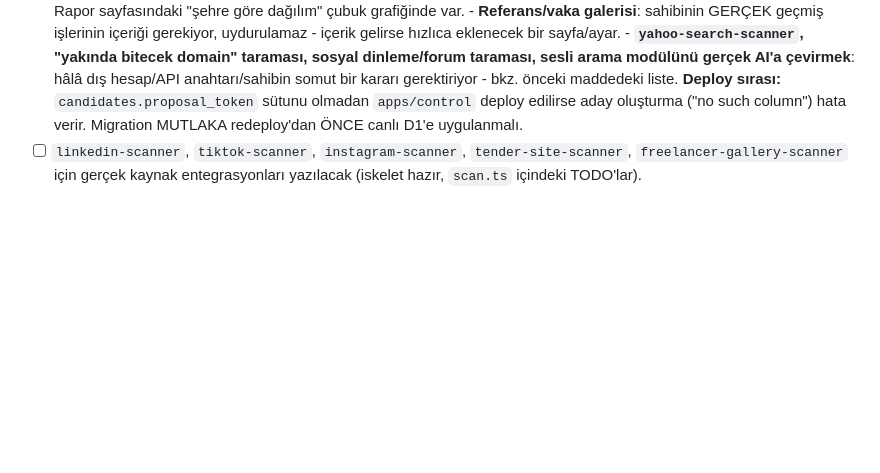
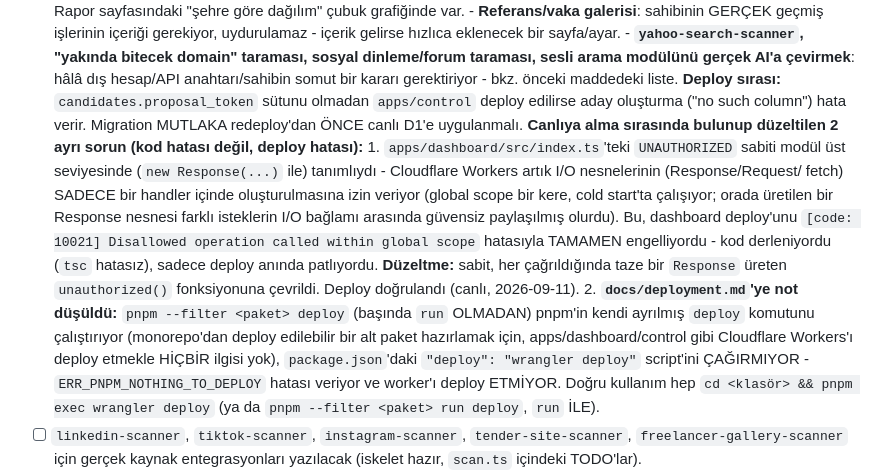
Before and after one commit to amuratbattal-png/M-teri-av-, a Markdown page: CLAUDE.md, the part around the change. Rendered like a GitHub page; blank space fills up the shorter version.

Commit message:
CLAUDE.md: canlıya alma sırasında bulunan 2 deploy hatasını belgele
Co-Authored-By: Claude Sonnet 5 <noreply@anthropic.com>
Claude-Session: https://claude.ai/code/session_01EhhLnwChqp7MJahq6fXvQ9

```diff
--- a/CLAUDE.md
+++ b/CLAUDE.md
@@ -729,6 +729,31 @@ Neden bu yapı:
       `apps/control` deploy edilirse aday oluşturma ("no such column")
       hata verir. Migration MUTLAKA redeploy'dan ÖNCE canlı D1'e
       uygulanmalı.
+      **Canlıya alma sırasında bulunup düzeltilen 2 ayrı sorun (kod
+      hatası değil, deploy hatası):**
+      1. `apps/dashboard/src/index.ts`'teki `UNAUTHORIZED` sabiti
+         modül üst seviyesinde (`new Response(...)` ile) tanımlıydı -
+         Cloudflare Workers artık I/O nesnelerinin (Response/Request/
+         fetch) SADECE bir handler içinde oluşturulmasına izin
+         veriyor (global scope bir kere, cold start'ta çalışıyor;
+         orada üretilen bir Response nesnesi farklı isteklerin I/O
+         bağlamı arasında güvensiz paylaşılmış olurdu). Bu, dashboard
+         deploy'unu `[code: 10021] Disallowed operation called within
+         global scope` hatasıyla TAMAMEN engelliyordu - kod
+         derleniyordu (`tsc` hatasız), sadece deploy anında patlıyordu.
+         **Düzeltme:** sabit, her çağrıldığında taze bir `Response`
+         üreten `unauthorized()` fonksiyonuna çevrildi. Deploy
+         doğrulandı (canlı, 2026-09-11).
+      2. **`docs/deployment.md`'ye not düşüldü:** `pnpm --filter <paket>
+         deploy` (başında `run` OLMADAN) pnpm'in kendi ayrılmış
+         `deploy` komutunu çalıştırıyor (monorepo'dan deploy edilebilir
+         bir alt paket hazırlamak için, apps/dashboard/control gibi
+         Cloudflare Workers'ı deploy etmekle HİÇBİR ilgisi yok),
+         `package.json`'daki `"deploy": "wrangler deploy"` script'ini
+         ÇAĞIRMIYOR - `ERR_PNPM_NOTHING_TO_DEPLOY` hatası veriyor ve
+         worker'ı deploy ETMİYOR. Doğru kullanım hep `cd <klasör> &&
+         pnpm exec wrangler deploy` (ya da `pnpm --filter <paket> run
+         deploy`, `run` İLE).
 - [ ] `linkedin-scanner`, `tiktok-scanner`, `instagram-scanner`,
       `tender-site-scanner`, `freelancer-gallery-scanner` için gerçek
       kaynak entegrasyonları yazılacak (iskelet hazır, `scan.ts`
```
